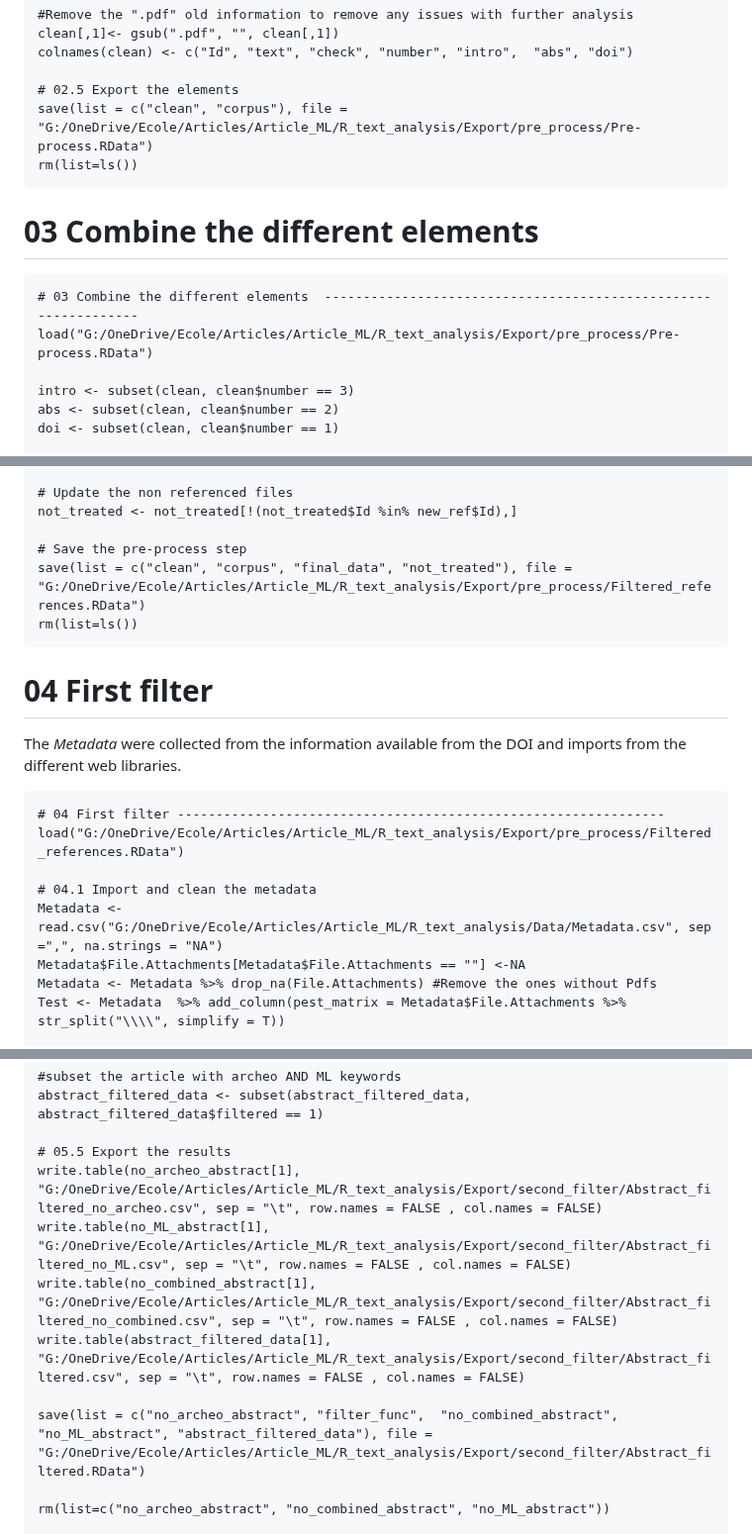
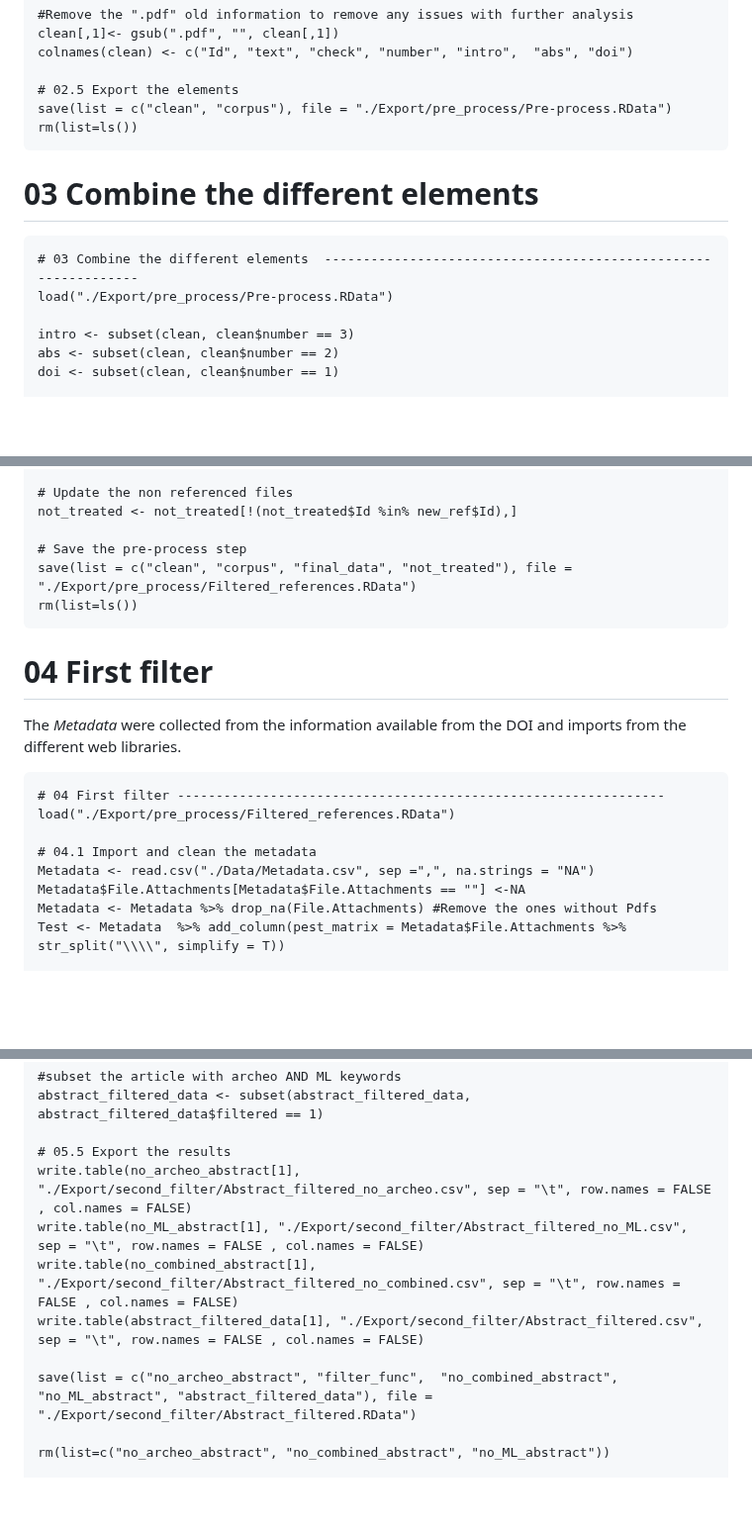
Before and after one commit to mathias-bellat/ML_article, a Markdown page: 01 - Filtering.md, 3 parts joined by grey strips. Shown at 99% size. Drawn GitHub-style; blank space fills up the shorter version.

```diff
--- a/01 - Filtering.md
+++ b/01 - Filtering.md
@@ -149,13 +149,13 @@ You can download the *xpdf* app at the following
     colnames(clean) <- c("Id", "text", "check", "number", "intro",  "abs", "doi")
 
     # 02.5 Export the elements
-    save(list = c("clean", "corpus"), file = "G:/OneDrive/Ecole/Articles/Article_ML/R_text_analysis/Export/pre_process/Pre-process.RData")
+    save(list = c("clean", "corpus"), file = "./Export/pre_process/Pre-process.RData")
     rm(list=ls())
 
 # 03 Combine the different elements
 
     # 03 Combine the different elements  ---------------------------------------------------------------
-    load("G:/OneDrive/Ecole/Articles/Article_ML/R_text_analysis/Export/pre_process/Pre-process.RData")
+    load("./Export/pre_process/Pre-process.RData")
 
     intro <- subset(clean, clean$number == 3)
     abs <- subset(clean, clean$number == 2)
@@ -252,7 +252,7 @@ uploaded *.txt* files. Here the name of the cleaned file is
     not_treated <- not_treated[!(not_treated$Id %in% new_ref$Id),]
 
     # Save the pre-process step
-    save(list = c("clean", "corpus", "final_data", "not_treated"), file = "G:/OneDrive/Ecole/Articles/Article_ML/R_text_analysis/Export/pre_process/Filtered_references.RData")
+    save(list = c("clean", "corpus", "final_data", "not_treated"), file = "./Export/pre_process/Filtered_references.RData")
     rm(list=ls())
 
 # 04 First filter
@@ -261,10 +261,10 @@ The *Metadata* were collected from the information available from the
 DOI and imports from the different web libraries.
 
     # 04 First filter ---------------------------------------------------------------
-    load("G:/OneDrive/Ecole/Articles/Article_ML/R_text_analysis/Export/pre_process/Filtered_references.RData")
+    load("./Export/pre_process/Filtered_references.RData")
 
     # 04.1 Import and clean the metadata
-    Metadata <- read.csv("G:/OneDrive/Ecole/Articles/Article_ML/R_text_analysis/Data/Metadata.csv", sep =",", na.strings = "NA")
+    Metadata <- read.csv("./Data/Metadata.csv", sep =",", na.strings = "NA")
     Metadata$File.Attachments[Metadata$File.Attachments == ""] <-NA
     Metadata <- Metadata %>% drop_na(File.Attachments) #Remove the ones without Pdfs
     Test <- Metadata  %>% add_column(pest_matrix = Metadata$File.Attachments %>% str_split("\\\\", simplify = T))
@@ -403,12 +403,12 @@ DOI and imports from the different web libraries.
     abstract_filtered_data <- subset(abstract_filtered_data, abstract_filtered_data$filtered == 1)
 
     # 05.5 Export the results
-    write.table(no_archeo_abstract[1], "G:/OneDrive/Ecole/Articles/Article_ML/R_text_analysis/Export/second_filter/Abstract_filtered_no_archeo.csv", sep = "\t", row.names = FALSE , col.names = FALSE)
-    write.table(no_ML_abstract[1], "G:/OneDrive/Ecole/Articles/Article_ML/R_text_analysis/Export/second_filter/Abstract_filtered_no_ML.csv", sep = "\t", row.names = FALSE , col.names = FALSE)
-    write.table(no_combined_abstract[1], "G:/OneDrive/Ecole/Articles/Article_ML/R_text_analysis/Export/second_filter/Abstract_filtered_no_combined.csv", sep = "\t", row.names = FALSE , col.names = FALSE)
-    write.table(abstract_filtered_data[1], "G:/OneDrive/Ecole/Articles/Article_ML/R_text_analysis/Export/second_filter/Abstract_filtered.csv", sep = "\t", row.names = FALSE , col.names = FALSE)
+    write.table(no_archeo_abstract[1], "./Export/second_filter/Abstract_filtered_no_archeo.csv", sep = "\t", row.names = FALSE , col.names = FALSE)
+    write.table(no_ML_abstract[1], "./Export/second_filter/Abstract_filtered_no_ML.csv", sep = "\t", row.names = FALSE , col.names = FALSE)
+    write.table(no_combined_abstract[1], "./Export/second_filter/Abstract_filtered_no_combined.csv", sep = "\t", row.names = FALSE , col.names = FALSE)
+    write.table(abstract_filtered_data[1], "./Export/second_filter/Abstract_filtered.csv", sep = "\t", row.names = FALSE , col.names = FALSE)
 
-    save(list = c("no_archeo_abstract", "filter_func",  "no_combined_abstract", "no_ML_abstract", "abstract_filtered_data"), file = "G:/OneDrive/Ecole/Articles/Article_ML/R_text_analysis/Export/second_filter/Abstract_filtered.RData")
+    save(list = c("no_archeo_abstract", "filter_func",  "no_combined_abstract", "no_ML_abstract", "abstract_filtered_data"), file = "./Export/second_filter/Abstract_filtered.RData")
 
     rm(list=c("no_archeo_abstract", "no_combined_abstract", "no_ML_abstract"))
 
```
Also changed, not shown: other parts of 01 - Filtering.md (+20 -20 lines).
